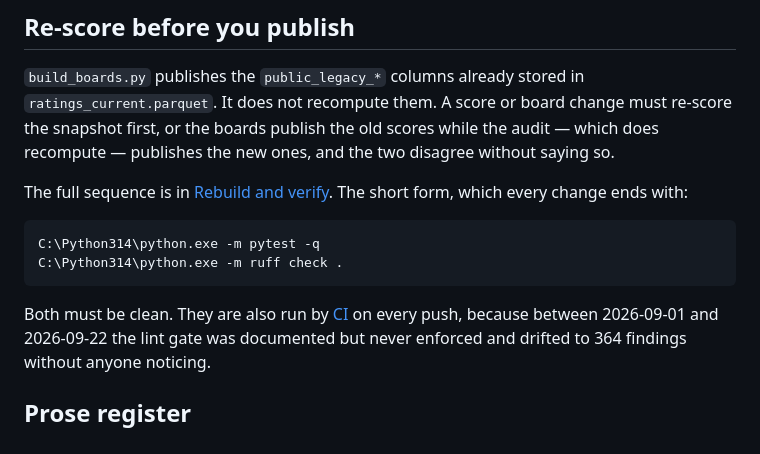
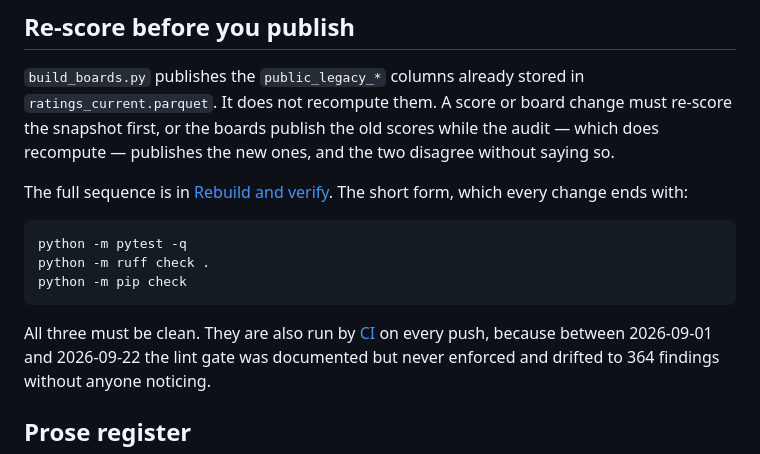
Before and after one commit to symonyeal/MMA-Career-Rankings, a Markdown page: CLAUDE.md, the part around the change. GitHub-like rendering.

````diff
--- a/CLAUDE.md
+++ b/CLAUDE.md
@@ -28,11 +28,12 @@ The full sequence is in [Rebuild and verify](docs/DECISIONS.md#rebuild-and-verif
 form, which every change ends with:
 
 ```text
-C:\Python314\python.exe -m pytest -q
-C:\Python314\python.exe -m ruff check .
+python -m pytest -q
+python -m ruff check .
+python -m pip check
 ```
 
-Both must be clean. They are also run by [CI](.github/workflows/ci.yml) on every push, because
+All three must be clean. They are also run by [CI](.github/workflows/ci.yml) on every push, because
 between 2026-09-01 and 2026-09-22 the lint gate was documented but never enforced and drifted to
 364 findings without anyone noticing.
 
````
Also changed, not shown: README.md (+3 -3 lines).
